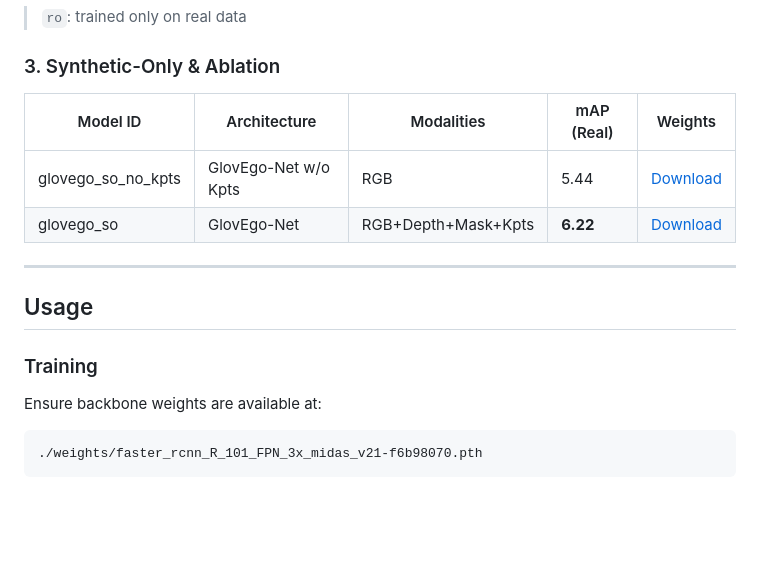
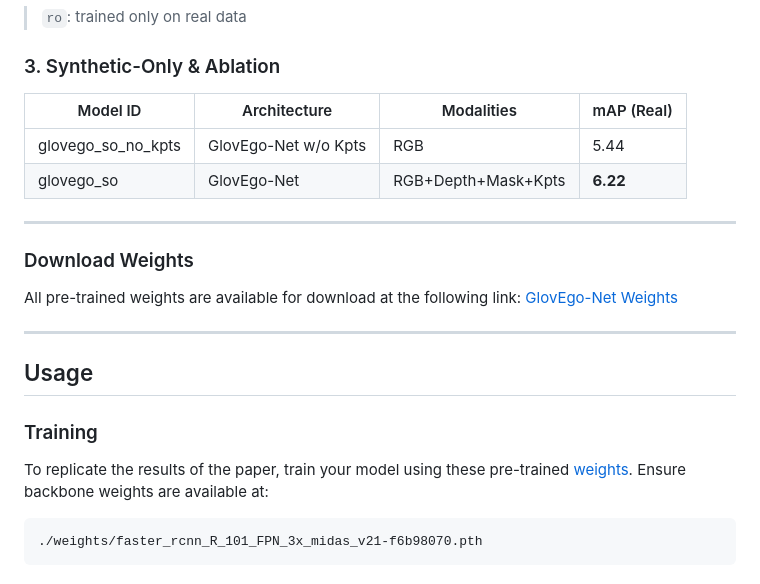
Before and after one commit to NextVisionLab/GlovEgo-HOI, a Markdown page: README.md, the part around one of its changes. GitHub-like rendering; blank space fills up the shorter version.

````diff
--- a/README.md
+++ b/README.md
@@ -127,10 +127,17 @@ Download the desired files and place them in the `./weights/` directory.
 
 ### 3. Synthetic-Only & Ablation
 
-| Model ID             | Architecture        | Modalities              | mAP (Real) | Weights |
-|----------------------|---------------------|--------------------------|------------|---------|
-| glovego_so_no_kpts   | GlovEgo-Net w/o Kpts| RGB                      | 5.44       | [Download](placeholder_link) |
-| glovego_so           | GlovEgo-Net         | RGB+Depth+Mask+Kpts      | **6.22**   | [Download](placeholder_link) |
+| Model ID             | Architecture        | Modalities              | mAP (Real) |
+|----------------------|---------------------|--------------------------|------------|
+| glovego_so_no_kpts   | GlovEgo-Net w/o Kpts| RGB                      | 5.44       |
+| glovego_so           | GlovEgo-Net         | RGB+Depth+Mask+Kpts      | **6.22**   |
+
+---
+
+### Download Weights
+
+All pre-trained weights are available for download at the following link: [GlovEgo-Net Weights](https://iplab.dmi.unict.it/sharing2/GlovEgo-HOI/GlovEgo-Net.tar.gz)
+
 
 ---
 
@@ -138,7 +145,7 @@ Download the desired files and place them in the `./weights/` directory.
 
 ### Training
 
-Ensure backbone weights are available at:
+To replicate the results of the paper, train your model using these pre-trained [weights](https://iplab.dmi.unict.it/sharing/egoism-hoi/weights/faster_rcnn_R_101_FPN_3x_midas_v21-f6b98070.pth). Ensure backbone weights are available at:
 
 ```
 ./weights/faster_rcnn_R_101_FPN_3x_midas_v21-f6b98070.pth
````
Also changed, not shown: other parts of README.md (+13 -13 lines).
